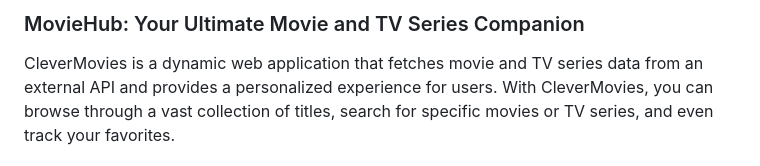
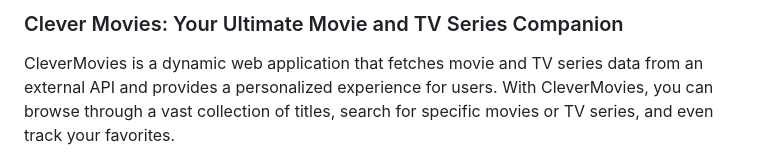
Before and after one commit to fac30/api-project--egbie-ollie, a Markdown page: README.md, the part around the change. Drawn GitHub-style.

```diff
--- a/README.md
+++ b/README.md
@@ -1,6 +1,6 @@
 
 
-### MovieHub: Your Ultimate Movie and TV Series Companion
+### Clever Movies: Your Ultimate Movie and TV Series Companion
 CleverMovies is a dynamic web application that fetches movie and TV series data from an external API and provides a personalized experience for users. With CleverMovies, you can browse through a vast collection of titles, search for specific movies or TV series, and even track your favorites.
 
 ### Features
```
